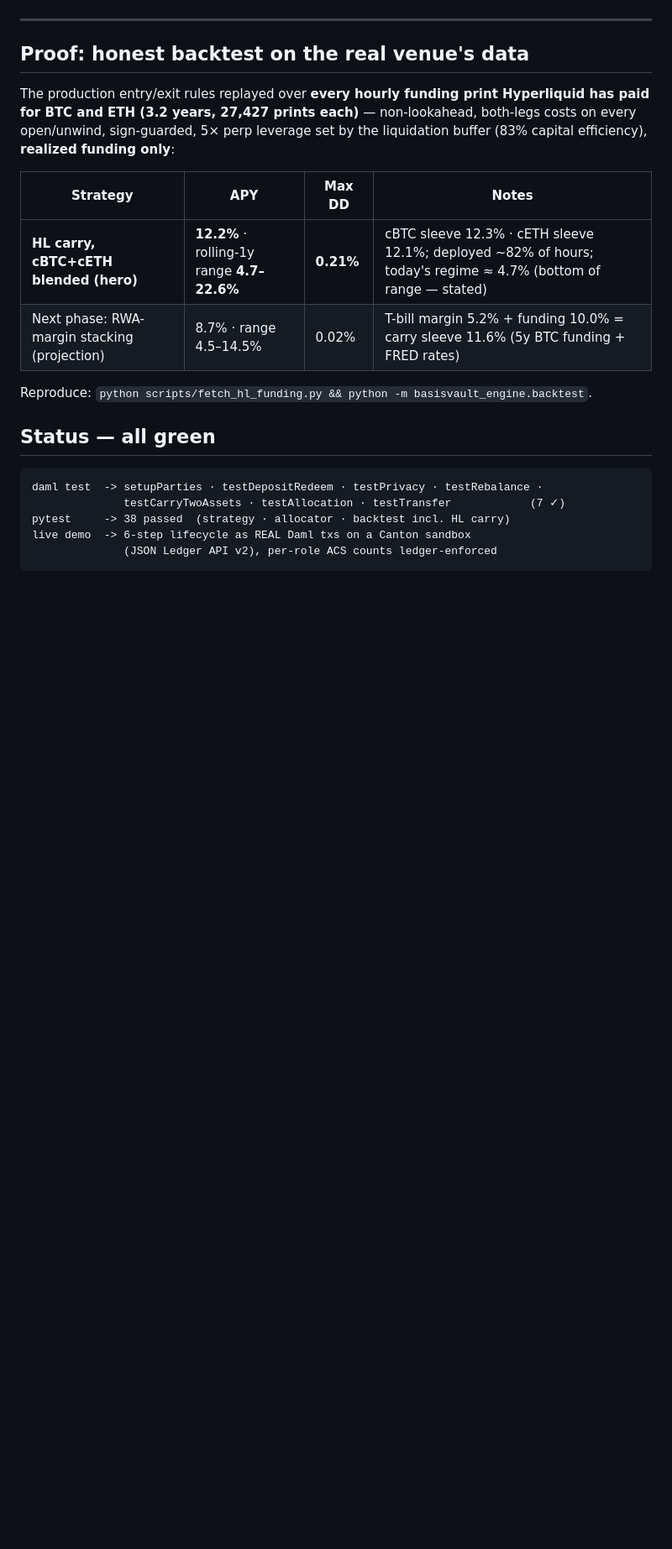
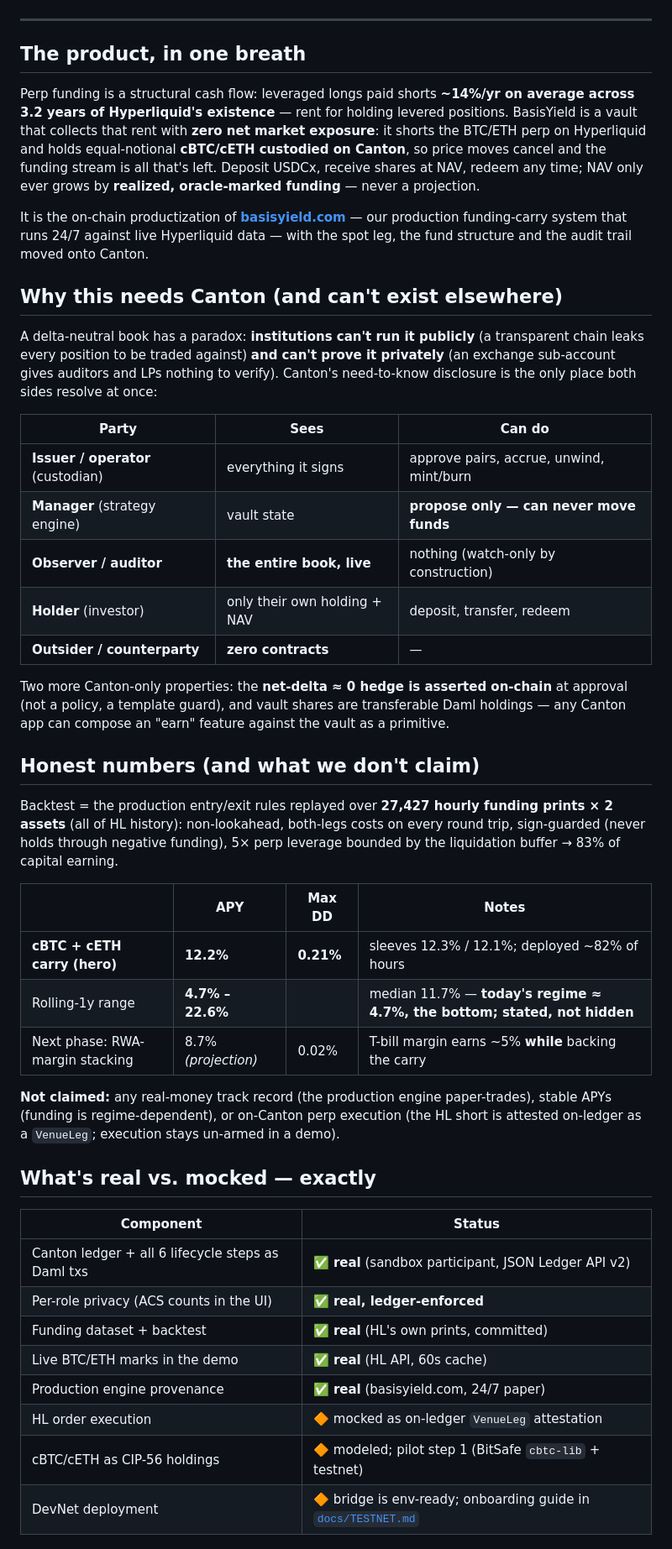
Before and after one commit to talkinandy/basisvault, a Markdown page: README.md, the part around one of its changes. Shown at 84% size. Rendered like a GitHub page; blank space fills up the shorter version.

````diff
--- a/README.md
+++ b/README.md
@@ -70,28 +48,70 @@ come from the **ledger's own ACS**, not the UI.
 
 ---
 
-## Proof: honest backtest on the real venue's data
+## The product, in one breath
 
-The production entry/exit rules replayed over **every hourly funding print
-Hyperliquid has paid for BTC and ETH (3.2 years, 27,427 prints each)** —
-non-lookahead, both-legs costs on every open/unwind, sign-guarded, 5× perp
-leverage set by the liquidation buffer (83% capital efficiency), **realized
-funding only**:
+Perp funding is a structural cash flow: leveraged longs paid shorts **~14%/yr on
+average across 3.2 years of Hyperliquid's existence** — rent for holding
+levered positions. BasisYield is a vault that collects that rent with **zero
+net market exposure**: it shorts the BTC/ETH perp on Hyperliquid and holds
+equal-notional **cBTC/cETH custodied on Canton**, so price moves cancel and the
+funding stream is all that's left. Deposit USDCx, receive shares at NAV, redeem
+any time; NAV only ever grows by **realized, oracle-marked funding** — never a
+projection.
 
-| Strategy | APY | Max DD | Notes |
+It is the on-chain productization of **[basisyield.com](https://basisyield.com)**
+— our production funding-carry system that runs 24/7 against live Hyperliquid
+data — with the spot leg, the fund structure and the audit trail moved onto
+Canton.
+
+## Why this needs Canton (and can't exist elsewhere)
+
+A delta-neutral book has a paradox: **institutions can't run it publicly**
+(a transparent chain leaks every position to be traded against) **and can't
+prove it privately** (an exchange sub-account gives auditors and LPs nothing
+to verify). Canton's need-to-know disclosure is the only place both sides
+resolve at once:
+
+| Party | Sees | Can do |
+|---|---|---|
+| **Issuer / operator** (custodian) | everything it signs | approve pairs, accrue, unwind, mint/burn |
+| **Manager** (strategy engine) | vault state | **propose only — can never move funds** |
+| **Observer / auditor** | **the entire book, live** | nothing (watch-only by construction) |
+| **Holder** (investor) | only their own holding + NAV | deposit, transfer, redeem |
+| **Outsider / counterparty** | **zero contracts** | — |
+
+Two more Canton-only properties: the **net-delta ≈ 0 hedge is asserted
+on-chain** at approval (not a policy, a template guard), and vault shares are
+transferable Daml holdings — any Canton app can compose an "earn" feature
+against the vault as a primitive.
+
+## Honest numbers (and what we don't claim)
+
+Backtest = the production entry/exit rules replayed over **27,427 hourly
+funding prints × 2 assets** (all of HL history): non-lookahead, both-legs costs
+on every round trip, sign-guarded (never holds through negative funding), 5×
+perp leverage bounded by the liquidation buffer → 83% of capital earning.
+
+| | APY | Max DD | Notes |
 |---|---|---|---|
-| **HL carry, cBTC+cETH blended (hero)** | **12.2%** · rolling-1y range **4.7–22.6%** | **0.21%** | cBTC sleeve 12.3% · cETH sleeve 12.1%; deployed ~82% of hours; today's regime ≈ 4.7% (bottom of range — stated) |
-| Next phase: RWA-margin stacking (projection) | 8.7% · range 4.5–14.5% | 0.02% | T-bill margin 5.2% + funding 10.0% = carry sleeve 11.6% (5y BTC funding + FRED rates) |
+| **cBTC + cETH carry (hero)** | **12.2%** | **0.21%** | sleeves 12.3% / 12.1%; deployed ~82% of hours |
+| Rolling-1y range | **4.7% – 22.6%** | | median 11.7% — **today's regime ≈ 4.7%, the bottom; stated, not hidden** |
+| Next phase: RWA-margin stacking | 8.7% *(projection)* | 0.02% | T-bill margin earns ~5% **while** backing the carry |
 
-Reproduce: `python scripts/fetch_hl_funding.py && python -m basisvault_engine.backtest`.
+**Not claimed:** any real-money track record (the production engine paper-trades),
+stable APYs (funding is regime-dependent), or on-Canton perp execution (the HL
+short is attested on-ledger as a `VenueLeg`; execution stays un-armed in a demo).
 
-## Status — all green
+## What's real vs. mocked — exactly
 
-```
-daml test  -> setupParties · testDepositRedeem · testPrivacy · testRebalance ·
-              testCarryTwoAssets · testAllocation · testTransfer            (7 ✓)
-pytest     -> 38 passed  (strategy · allocator · backtest incl. HL carry)
-live demo  -> 6-step lifecycle as REAL Daml txs on a Canton sandbox
-              (JSON Ledger API v2), per-role ACS counts ledger-enforced
-```
+| Component | Status |
+|---|---|
+| Canton ledger + all 6 lifecycle steps as Daml txs | ✅ **real** (sandbox participant, JSON Ledger API v2) |
+| Per-role privacy (ACS counts in the UI) | ✅ **real, ledger-enforced** |
+| Funding dataset + backtest | ✅ **real** (HL's own prints, committed) |
+| Live BTC/ETH marks in the demo | ✅ **real** (HL API, 60s cache) |
+| Production engine provenance | ✅ **real** (basisyield.com, 24/7 paper) |
+| HL order execution | 🔶 mocked as on-ledger `VenueLeg` attestation |
+| cBTC/cETH as CIP-56 holdings | 🔶 modeled; pilot step 1 (BitSafe `cbtc-lib` + testnet) |
+| DevNet deployment | 🔶 bridge is env-ready; onboarding guide in [`docs/TESTNET.md`](docs/TESTNET.md) |
 
````
Also changed, not shown: other parts of README.md (+81 -108 lines).
